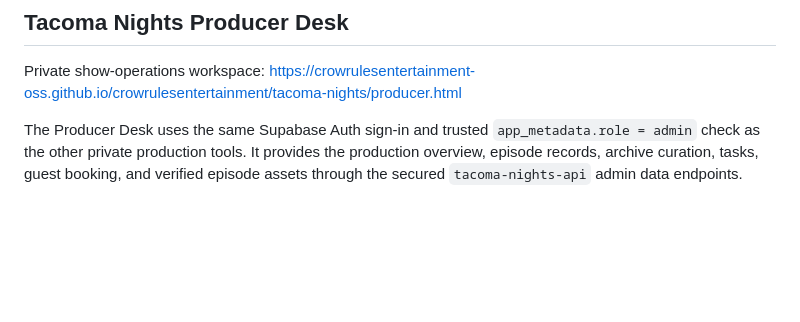
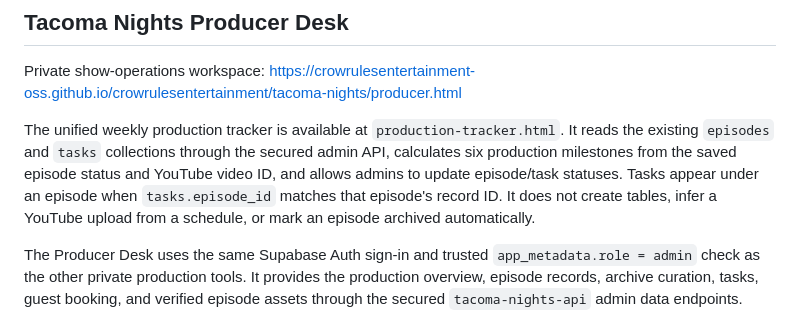
Before and after one commit to crowrulesentertainment-oss/crowrulesentertainment, a Markdown page: tacoma-nights/ADMIN-SETUP.md, the part around the change. GitHub-like rendering; blank space fills up the shorter version.

Commit message:
Document weekly production tracker

```diff
--- a/tacoma-nights/ADMIN-SETUP.md
+++ b/tacoma-nights/ADMIN-SETUP.md
@@ -15,6 +15,8 @@
 
 Private show-operations workspace:
 https://crowrulesentertainment-oss.github.io/crowrulesentertainment/tacoma-nights/producer.html
+
+The unified weekly production tracker is available at `production-tracker.html`. It reads the existing `episodes` and `tasks` collections through the secured admin API, calculates six production milestones from the saved episode status and YouTube video ID, and allows admins to update episode/task statuses. Tasks appear under an episode when `tasks.episode_id` matches that episode's record ID. It does not create tables, infer a YouTube upload from a schedule, or mark an episode archived automatically.
 
 The Producer Desk uses the same Supabase Auth sign-in and trusted `app_metadata.role = admin` check as the other private production tools. It provides the production overview, episode records, archive curation, tasks, guest booking, and verified episode assets through the secured `tacoma-nights-api` admin data endpoints.
 
```
